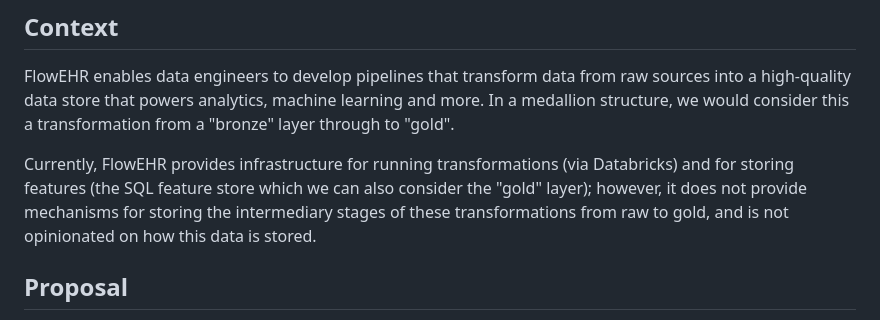
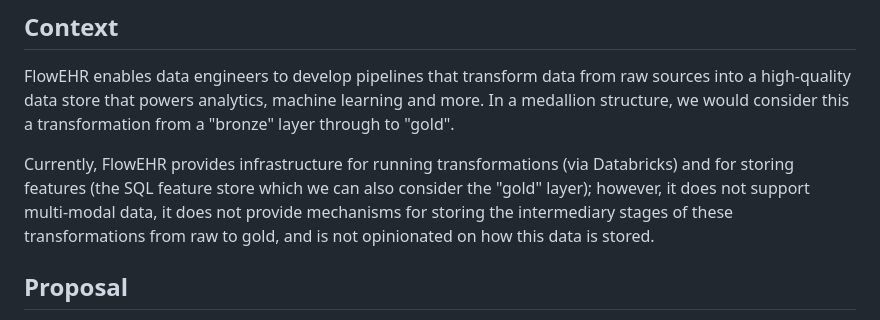
Before and after one commit to SAFEHR-data/Garden-Path, a Markdown page: designs/data-lake.md, the part around the change. Drawn GitHub-style.

Commit message:
multi-modal

```diff
--- a/designs/data-lake.md
+++ b/designs/data-lake.md
@@ -9,7 +9,7 @@
 
 FlowEHR enables data engineers to develop pipelines that transform data from raw sources into a high-quality data store that powers analytics, machine learning and more. In a medallion structure, we would consider this a transformation from a "bronze" layer through to "gold".
 
-Currently, FlowEHR provides infrastructure for running transformations (via Databricks) and for storing features (the SQL feature store which we can also consider the "gold" layer); however, it does not provide mechanisms for storing the intermediary stages of these transformations from raw to gold, and is not opinionated on how this data is stored.
+Currently, FlowEHR provides infrastructure for running transformations (via Databricks) and for storing features (the SQL feature store which we can also consider the "gold" layer); however, it does not support multi-modal data, it does not provide mechanisms for storing the intermediary stages of these transformations from raw to gold, and is not opinionated on how this data is stored.
 
 
 ## Proposal
```
